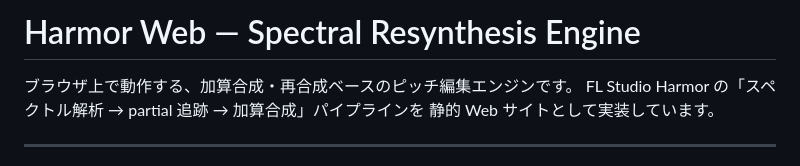
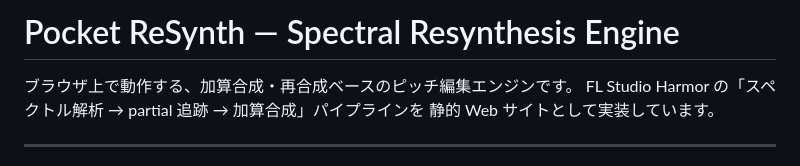
Before and after one commit to qwertYoshi2444/pocket-resynth, a Markdown page: README.md, the part around the change. Rendered like a GitHub page.

```diff
--- a/README.md
+++ b/README.md
@@ -1,4 +1,4 @@
-# Harmor Web — Spectral Resynthesis Engine
+# Pocket ReSynth — Spectral Resynthesis Engine
 
 ブラウザ上で動作する、加算合成・再合成ベースのピッチ編集エンジンです。
 FL Studio Harmor の「スペクトル解析 → partial 追跡 → 加算合成」パイプラインを
```
